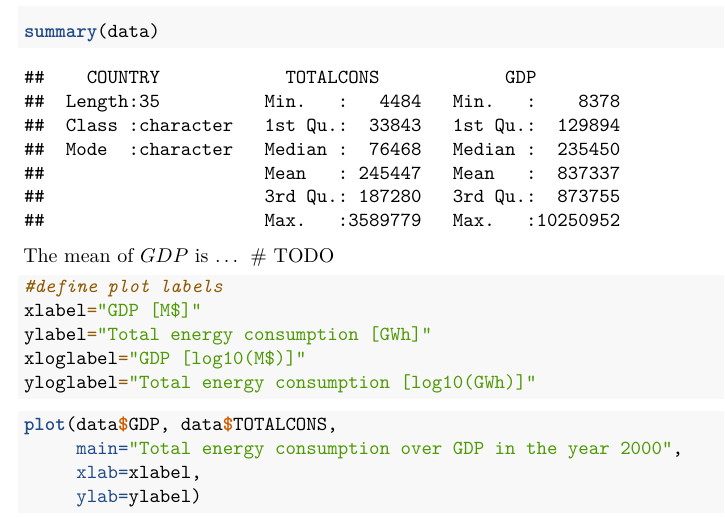
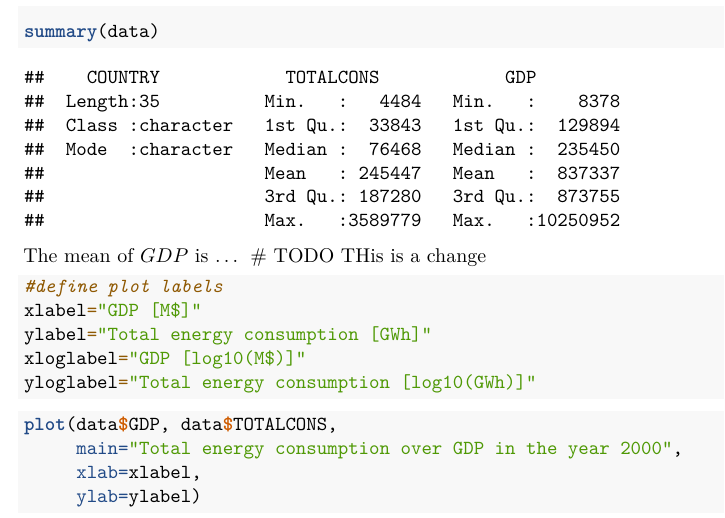
Before and after one commit to jami07/EconometricsI, an R Markdown document (CS1/CS1.Rmd): part of page 1 of 4, cut so that both start at the same text. Rendered offline with R 4.5, knitr and Pandoc, then LaTeX, with nearby package versions.

Commit message:
just a test

````diff
--- a/CS1/CS1.Rmd
+++ b/CS1/CS1.Rmd
@@ -26,6 +26,7 @@ summary(data)
 
 The mean of $GDP$ is ...
 # TODO
+THis is a change
 
 ```{r}
 #define plot labels
````
